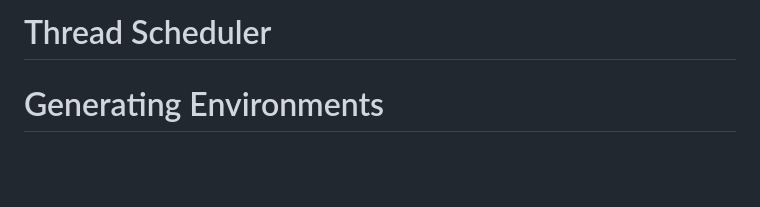
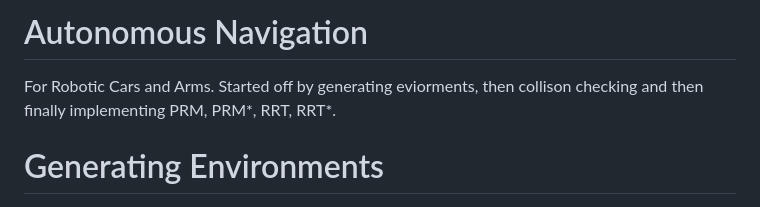
Before and after one commit to DharmikSPatel/Autonomous-Navigation, a Markdown page: README.md, the part around the change. GitHub-like rendering; blank space fills up the shorter version.

```diff
--- a/README.md
+++ b/README.md
@@ -1,4 +1,5 @@
-# Thread Scheduler
+# Autonomous Navigation
+For Robotic Cars and Arms. Started off by generating eviorments, then collison checking and then finally implementing PRM, PRM*, RRT, RRT*.
 
 # Generating Environments
 
```
